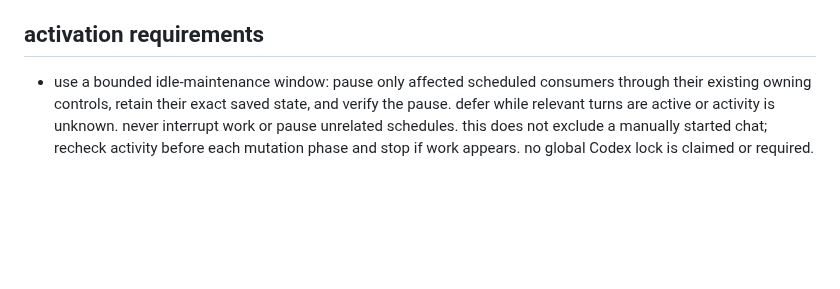
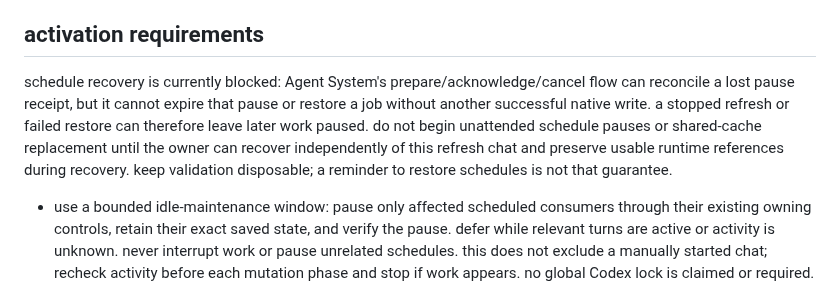
Before and after one commit to pirog/me, a Markdown page: references/nightly-refresh.md, the part around the change. GitHub-like rendering; blank space fills up the shorter version.

Commit message:
#155: retain the failed schedule recovery proof and activation hold

```diff
--- a/references/nightly-refresh.md
+++ b/references/nightly-refresh.md
@@ -17,6 +17,13 @@ morning review. do not restart the desktop app automatically or leave later jobs
 for a restart; saved schedule recovery remains required before unattended activation.
 
 ## activation requirements
+
+schedule recovery is currently blocked: Agent System's prepare/acknowledge/cancel flow can
+reconcile a lost pause receipt, but it cannot expire that pause or restore a job without another
+successful native write. a stopped refresh or failed restore can therefore leave later work
+paused. do not begin unattended schedule pauses or shared-cache replacement until the owner can
+recover independently of this refresh chat and preserve usable runtime references during recovery.
+keep validation disposable; a reminder to restore schedules is not that guarantee.
 
 - use a bounded idle-maintenance window: pause only affected scheduled consumers through their
   existing owning controls, retain their exact saved state, and verify the pause. defer while
```
